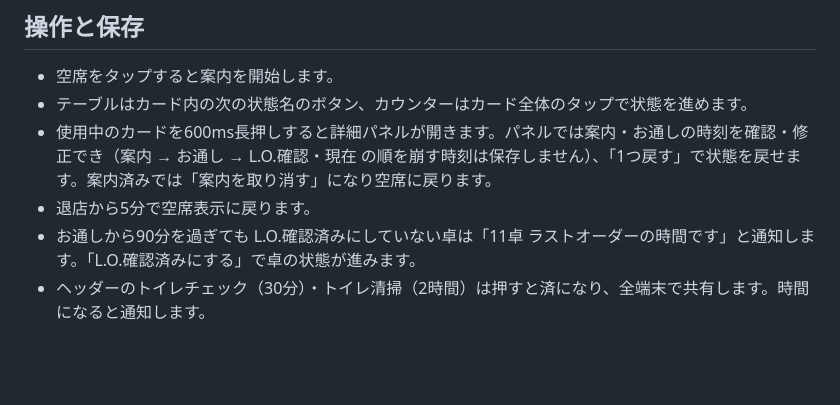
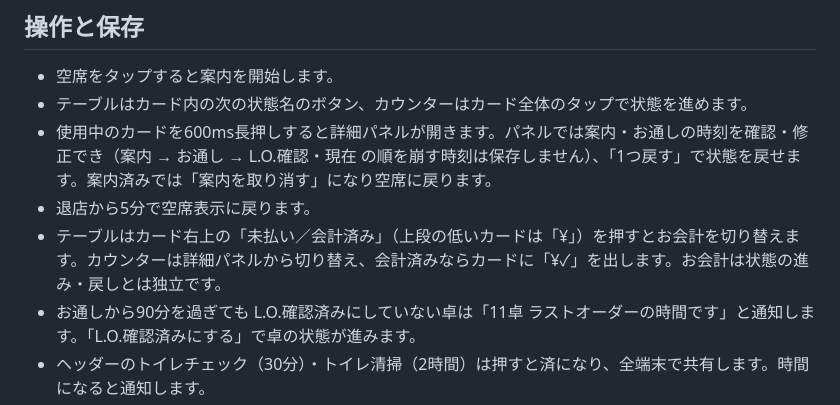
Before and after one commit to kotani-takumi0/table_check_app, a Markdown page: README.md, the part around the change. Rendered like a GitHub page; blank space fills up the shorter version.

Commit message:
docs: お会計の操作を README に追記
Co-Authored-By: Claude Opus 5.5 <noreply@anthropic.com>

```diff
--- a/README.md
+++ b/README.md
@@ -26,6 +26,7 @@ npm test
 - テーブルはカード内の次の状態名のボタン、カウンターはカード全体のタップで状態を進めます。
 - 使用中のカードを600ms長押しすると詳細パネルが開きます。パネルでは案内・お通しの時刻を確認・修正でき（案内 → お通し → L.O.確認・現在 の順を崩す時刻は保存しません）、「1つ戻す」で状態を戻せます。案内済みでは「案内を取り消す」になり空席に戻ります。
 - 退店から5分で空席表示に戻ります。
+- テーブルはカード右上の「未払い／会計済み」（上段の低いカードは「¥」）を押すとお会計を切り替えます。カウンターは詳細パネルから切り替え、会計済みならカードに「¥✓」を出します。お会計は状態の進み・戻しとは独立です。
 - お通しから90分を過ぎても L.O.確認済みにしていない卓は「11卓 ラストオーダーの時間です」と通知します。「L.O.確認済みにする」で卓の状態が進みます。
 - ヘッダーのトイレチェック（30分）・トイレ清掃（2時間）は押すと済になり、全端末で共有します。時間になると通知します。
 - 通知はフロア図の空き（カウンター上辺の右）に出します。3件以上のときは先頭だけを出し、残りは「ほか N件」にまとめます。「閉じる」はその端末だけに記録します。
```
